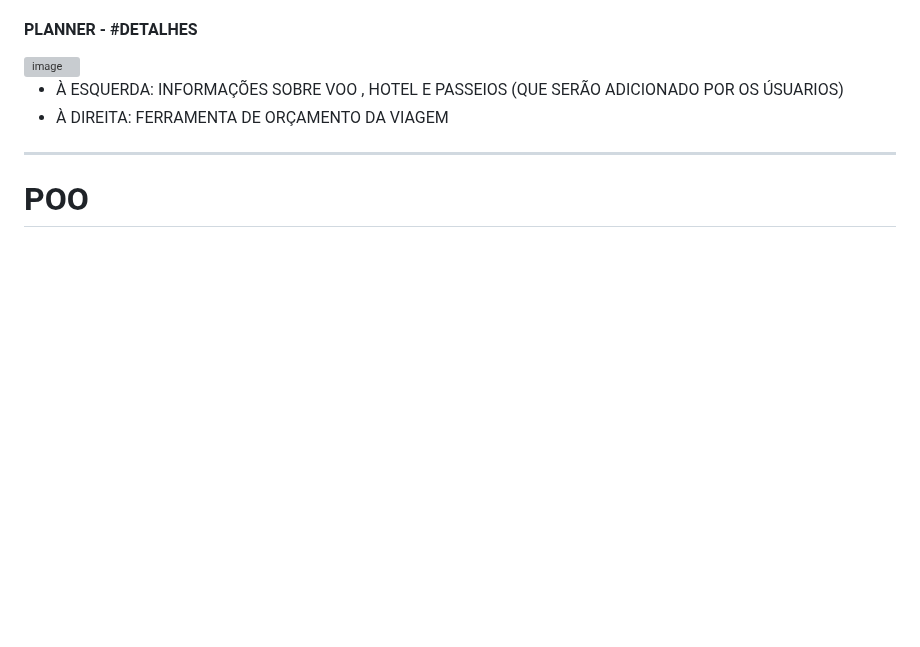
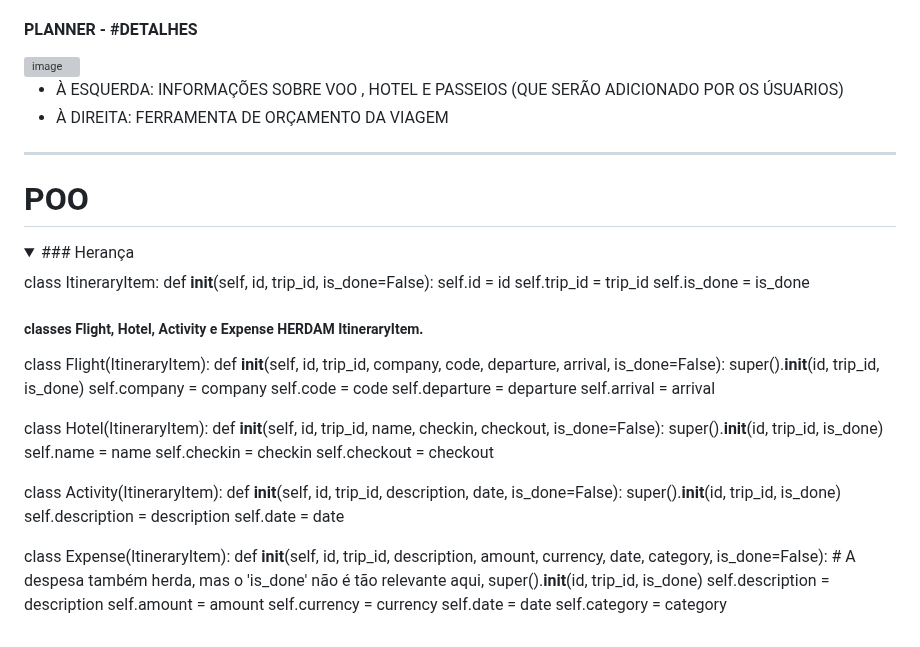
Before and after one commit to edgarvtt/Travel-Itinerary-Planner, a Markdown page: README.md, the part around the change. Drawn GitHub-style; folded sections open; blank space fills up the shorter version; grey boxes are pictures that could not be loaded.

```diff
--- a/README.md
+++ b/README.md
@@ -88,3 +88,48 @@ Resultado:
 --------------------------------------
 
 # POO
+
+<details>
+
+<summary> ### Herança </summary>
+
+class ItineraryItem:
+    def __init__(self, id, trip_id, is_done=False):
+        self.id = id
+        self.trip_id = trip_id
+        self.is_done = is_done
+
+##### classes Flight, Hotel, Activity e Expense HERDAM ItineraryItem.
+
+class Flight(ItineraryItem):
+    def __init__(self, id, trip_id, company, code, departure, arrival, is_done=False):
+        super().__init__(id, trip_id, is_done)
+        self.company = company
+        self.code = code
+        self.departure = departure
+        self.arrival = arrival
+
+class Hotel(ItineraryItem):
+    def __init__(self, id, trip_id, name, checkin, checkout, is_done=False):
+        super().__init__(id, trip_id, is_done)
+        self.name = name
+        self.checkin = checkin
+        self.checkout = checkout
+
+class Activity(ItineraryItem):
+    def __init__(self, id, trip_id, description, date, is_done=False):
+        super().__init__(id, trip_id, is_done)
+        self.description = description
+        self.date = date
+
+class Expense(ItineraryItem):
+    def __init__(self, id, trip_id, description, amount, currency, date, category, is_done=False):
+        # A despesa também herda, mas o 'is_done' não é tão relevante aqui,
+        super().__init__(id, trip_id, is_done)
+        self.description = description
+        self.amount = amount
+        self.currency = currency
+        self.date = date
+        self.category = category
+
+   </details>
```
